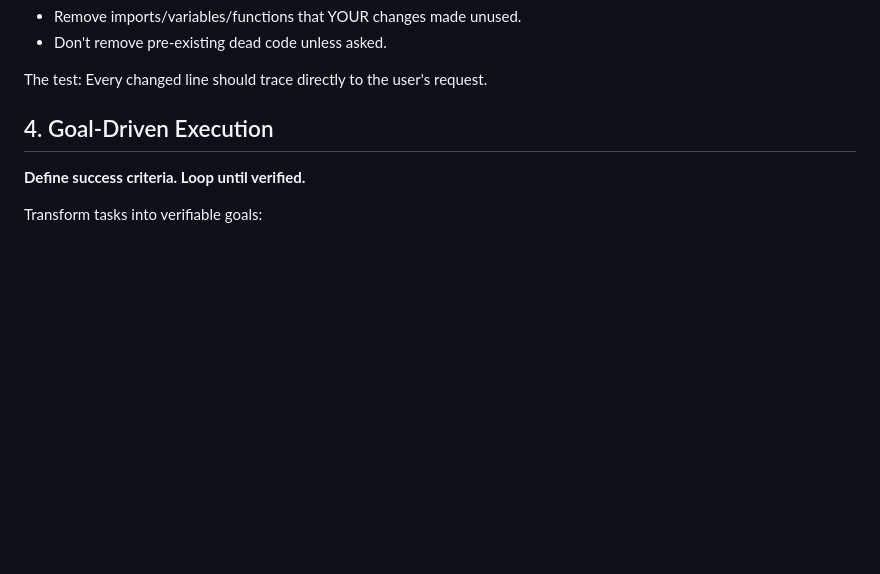
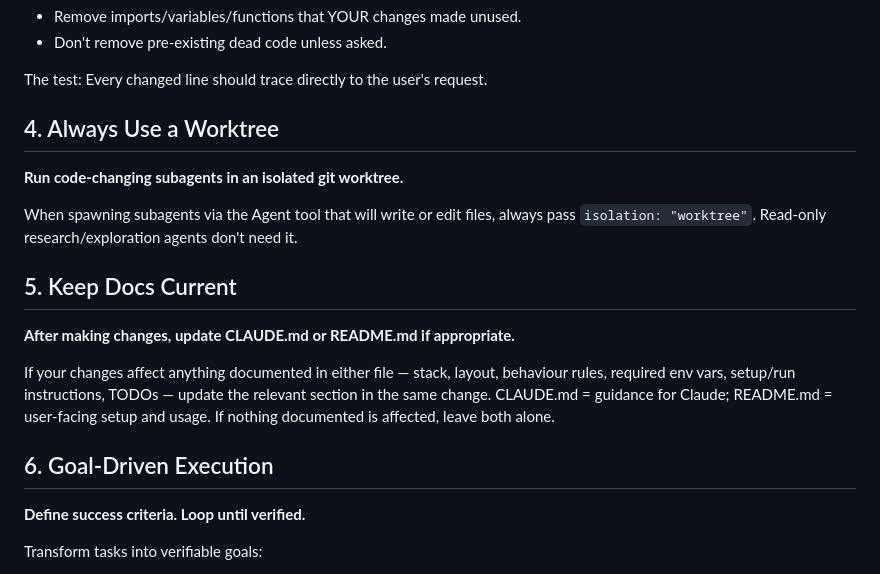
Before and after one commit to AlxVoropaev/informer_bot, a Markdown page: CLAUDE.md, the part around the change. Drawn GitHub-style; blank space fills up the shorter version.

Commit message:
docs: add worktree-isolation and keep-docs-current rules to CLAUDE.md
Co-Authored-By: Claude Opus 4.7 (1M context) <noreply@anthropic.com>

```diff
--- a/CLAUDE.md
+++ b/CLAUDE.md
@@ -43,7 +43,24 @@ When your changes create orphans:
 
 The test: Every changed line should trace directly to the user's request.
 
-## 4. Goal-Driven Execution
+## 4. Always Use a Worktree
+
+**Run code-changing subagents in an isolated git worktree.**
+
+When spawning subagents via the Agent tool that will write or edit files, always
+pass `isolation: "worktree"`. Read-only research/exploration agents don't need it.
+
+## 5. Keep Docs Current
+
+**After making changes, update CLAUDE.md or README.md if appropriate.**
+
+If your changes affect anything documented in either file — stack, layout,
+behaviour rules, required env vars, setup/run instructions, TODOs — update the
+relevant section in the same change. CLAUDE.md = guidance for Claude;
+README.md = user-facing setup and usage. If nothing documented is affected,
+leave both alone.
+
+## 6. Goal-Driven Execution
 
 **Define success criteria. Loop until verified.**
 
```
